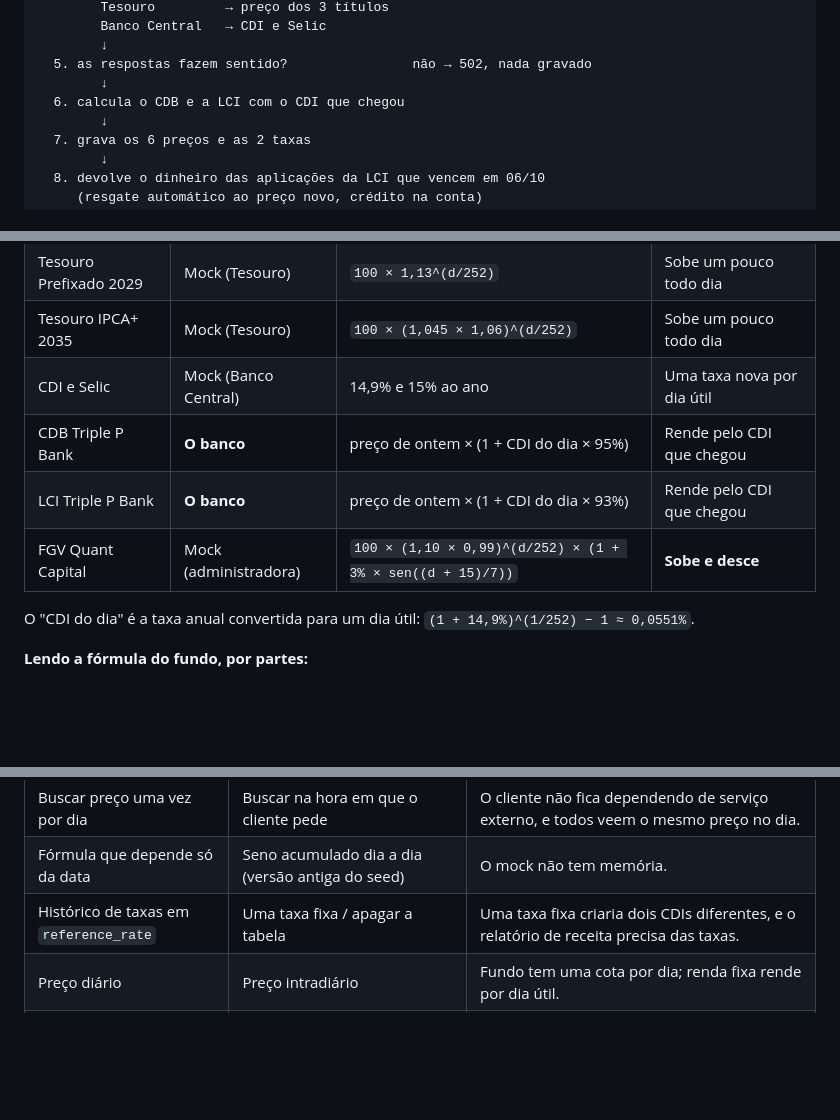
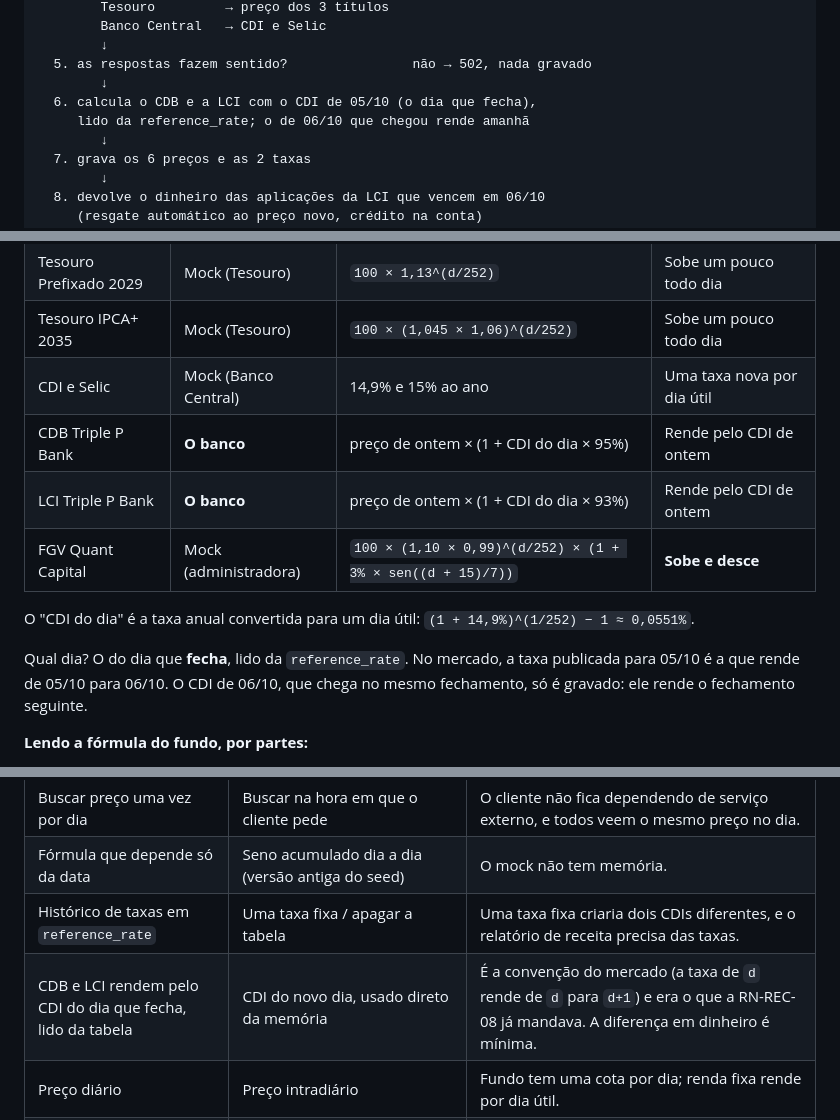
Before and after one commit to heluylucas/bootcamp-qi-tech-presidas-, a Markdown page: docs/precificacao-e-fechamento-do-dia.md, 3 parts joined by grey strips. Drawn GitHub-style; blank space fills up the shorter version.

Commit message:
:hammer: update: rfc-closing-day-cdi
Co-Authored-By: Claude Opus 5.5 <noreply@anthropic.com>

```diff
--- a/docs/precificacao-e-fechamento-do-dia.md
+++ b/docs/precificacao-e-fechamento-do-dia.md
@@ -61,7 +61,8 @@ preço novo é o fechamento do dia:
         ↓
   5. as respostas fazem sentido?                não → 502, nada gravado
         ↓
-  6. calcula o CDB e a LCI com o CDI que chegou
+  6. calcula o CDB e a LCI com o CDI de 05/10 (o dia que fecha),
+     lido da reference_rate; o de 06/10 que chegou rende amanhã
         ↓
   7. grava os 6 preços e as 2 taxas
         ↓
@@ -108,12 +109,16 @@ MockServer **não tem memória**: ele só responde ao que perguntam.
 | Tesouro Prefixado 2029 | Mock (Tesouro)        | `100 × 1,13^(d/252)`                                       | Sobe um pouco todo dia      |
 | Tesouro IPCA+ 2035     | Mock (Tesouro)        | `100 × (1,045 × 1,06)^(d/252)`                             | Sobe um pouco todo dia      |
 | CDI e Selic            | Mock (Banco Central)  | 14,9% e 15% ao ano                                         | Uma taxa nova por dia útil  |
-| CDB Triple P Bank      | **O banco**           | preço de ontem × (1 + CDI do dia × 95%)                    | Rende pelo CDI que chegou   |
-| LCI Triple P Bank      | **O banco**           | preço de ontem × (1 + CDI do dia × 93%)                    | Rende pelo CDI que chegou   |
+| CDB Triple P Bank      | **O banco**           | preço de ontem × (1 + CDI do dia × 95%)                    | Rende pelo CDI de ontem     |
+| LCI Triple P Bank      | **O banco**           | preço de ontem × (1 + CDI do dia × 93%)                    | Rende pelo CDI de ontem     |
 | FGV Quant Capital      | Mock (administradora) | `100 × (1,10 × 0,99)^(d/252) × (1 + 3% × sen((d + 15)/7))` | **Sobe e desce**            |
 
 O "CDI do dia" é a taxa anual convertida para um dia útil:
 `(1 + 14,9%)^(1/252) − 1 ≈ 0,0551%`.
+
+Qual dia? O do dia que **fecha**, lido da `reference_rate`. No mercado, a
+taxa publicada para 05/10 é a que rende de 05/10 para 06/10. O CDI de 06/10,
+que chega no mesmo fechamento, só é gravado: ele rende o fechamento seguinte.
 
 **Lendo a fórmula do fundo, por partes:**
 
@@ -255,6 +260,7 @@ O registro completo, com o preço de cada alternativa, está na seção
 | Buscar preço uma vez por dia                                     | Buscar na hora em que o cliente pede                        | O cliente não fica dependendo de serviço externo, e todos veem o mesmo preço no dia.                                                                                              |
 | Fórmula que depende só da data                                   | Seno acumulado dia a dia (versão antiga do seed)            | O mock não tem memória.                                                                                                                                                           |
 | Histórico de taxas em `reference_rate`                           | Uma taxa fixa / apagar a tabela                             | Uma taxa fixa criaria dois CDIs diferentes, e o relatório de receita precisa das taxas.                                                                                           |
+| CDB e LCI rendem pelo CDI do dia que fecha, lido da tabela       | CDI do novo dia, usado direto da memória                    | É a convenção do mercado (a taxa de `d` rende de `d` para `d+1`) e era o que a RN-REC-08 já mandava. A diferença em dinheiro é mínima.                                           |
 | Preço diário                                                     | Preço intradiário                                           | Fundo tem uma cota por dia; renda fixa rende por dia útil.                                                                                                                        |
 | Preço só pelo fechamento do dia                                  | Rota de publicação manual (`POST /product/{key}/price`)     | Preço não se reescreve, o fechamento não deixa buraco e fim de semana usa o último preço: a rota só conseguia gravar dias que ninguém lê. E o teste dela apagava o banco inteiro. |
 | LCI como oferta com prazo de 12 meses (vencimento por aplicação) | LCI com vencimento fixo e prazo mínimo checado na aplicação | Emissão própria é uma emissão nova a cada aplicação. Com vencimento fixo, a LCI ficaria bloqueada nos últimos 9 meses. O prazo mínimo do CMN virou `CHECK` no banco.              |
```
Also changed, not shown: docs/diagramas/fechamento-do-dia.png, 4 other files.
